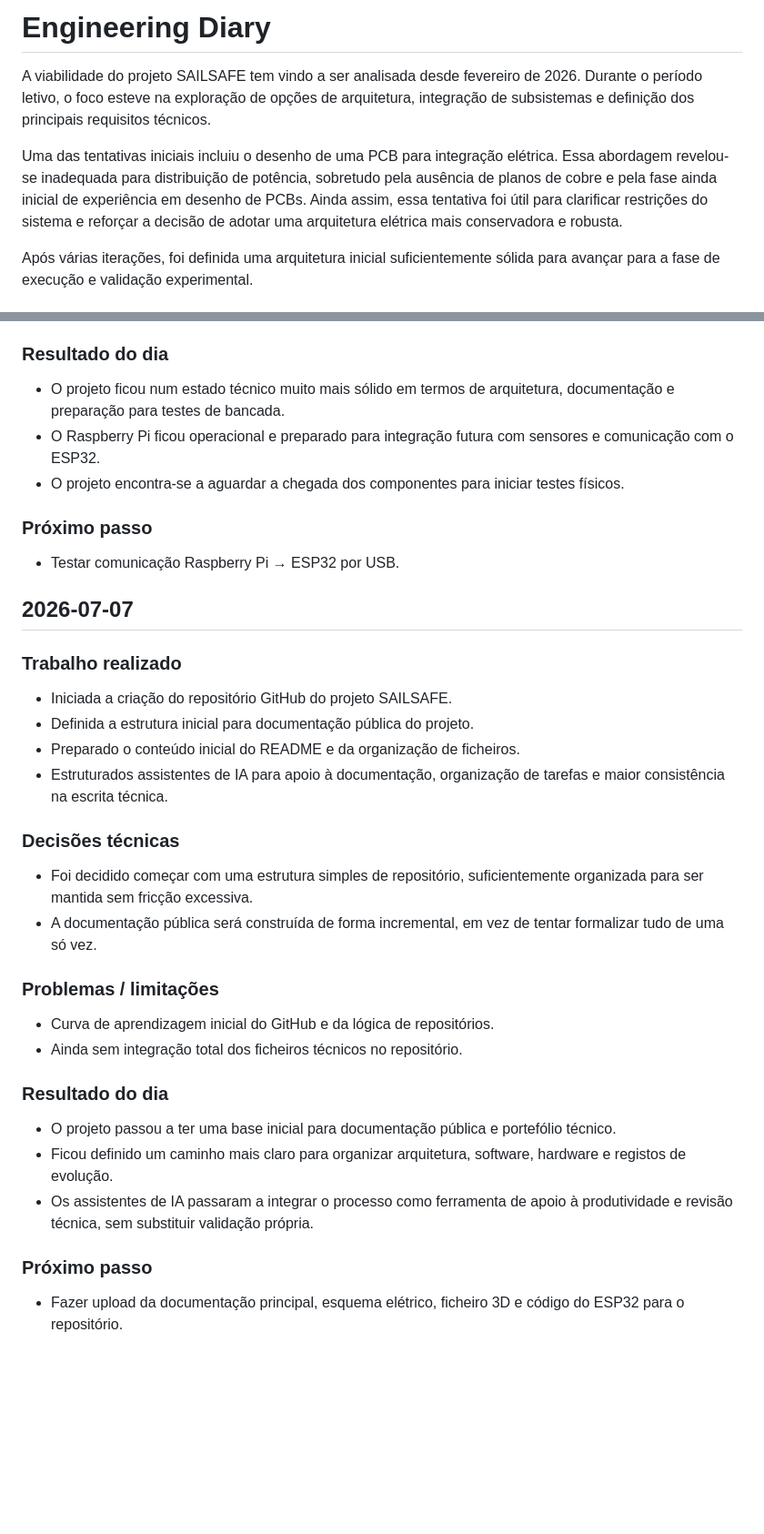
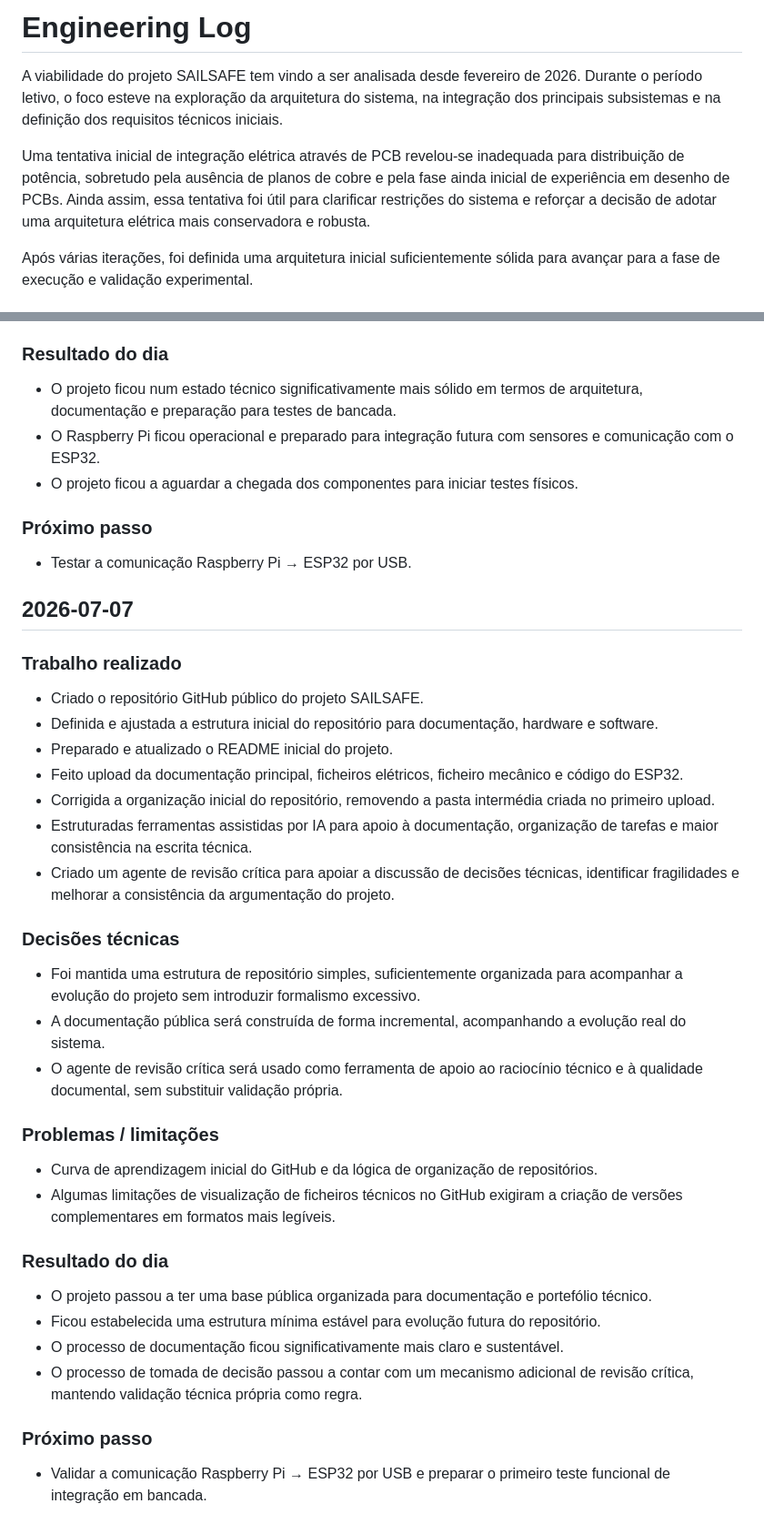
Before and after one commit to goncalomdasilva-ctrl/SAILSAFE, a Markdown page: Engineering_log.md, 2 parts joined by grey strips. Shown: that part at 91% size. Rendered like a GitHub page; blank space fills up the shorter version.

Commit message:
Revise Engineering Log with project updates
Updated the Engineering Log to include recent project developments, including the creation of a public GitHub repository, documentation structure, and initial firmware preparations.

```diff
--- a/Engineering_log.md
+++ b/Engineering_log.md
@@ -1,8 +1,8 @@
-# Engineering Diary
+# Engineering Log
 
-A viabilidade do projeto SAILSAFE tem vindo a ser analisada desde fevereiro de 2026. Durante o período letivo, o foco esteve na exploração de opções de arquitetura, integração de subsistemas e definição dos principais requisitos técnicos.
+A viabilidade do projeto SAILSAFE tem vindo a ser analisada desde fevereiro de 2026. Durante o período letivo, o foco esteve na exploração da arquitetura do sistema, na integração dos principais subsistemas e na definição dos requisitos técnicos iniciais.
 
-Uma das tentativas iniciais incluiu o desenho de uma PCB para integração elétrica. Essa abordagem revelou-se inadequada para distribuição de potência, sobretudo pela ausência de planos de cobre e pela fase ainda inicial de experiência em desenho de PCBs. Ainda assim, essa tentativa foi útil para clarificar restrições do sistema e reforçar a decisão de adotar uma arquitetura elétrica mais conservadora e robusta.
+Uma tentativa inicial de integração elétrica através de PCB revelou-se inadequada para distribuição de potência, sobretudo pela ausência de planos de cobre e pela fase ainda inicial de experiência em desenho de PCBs. Ainda assim, essa tentativa foi útil para clarificar restrições do sistema e reforçar a decisão de adotar uma arquitetura elétrica mais conservadora e robusta.
 
 Após várias iterações, foi definida uma arquitetura inicial suficientemente sólida para avançar para a fase de execução e validação experimental.
 
@@ -48,33 +48,38 @@ Após várias iterações, foi definida uma arquitetura inicial suficientemente
 - A preparação inicial do Raspberry Pi exigiu adaptação de hardware disponível para configurar o microSD.
 
 ### Resultado do dia
-- O projeto ficou num estado técnico muito mais sólido em termos de arquitetura, documentação e preparação para testes de bancada.
+- O projeto ficou num estado técnico significativamente mais sólido em termos de arquitetura, documentação e preparação para testes de bancada.
 - O Raspberry Pi ficou operacional e preparado para integração futura com sensores e comunicação com o ESP32.
-- O projeto encontra-se a aguardar a chegada dos componentes para iniciar testes físicos.
+- O projeto ficou a aguardar a chegada dos componentes para iniciar testes físicos.
 
 ### Próximo passo
-- Testar comunicação Raspberry Pi → ESP32 por USB.
+- Testar a comunicação Raspberry Pi → ESP32 por USB.
 
 ## 2026-07-07
 
 ### Trabalho realizado
-- Iniciada a criação do repositório GitHub do projeto SAILSAFE.
-- Definida a estrutura inicial para documentação pública do projeto.
-- Preparado o conteúdo inicial do README e da organização de ficheiros.
-- Estruturados assistentes de IA para apoio à documentação, organização de tarefas e maior consistência na escrita técnica.
+- Criado o repositório GitHub público do projeto SAILSAFE.
+- Definida e ajustada a estrutura inicial do repositório para documentação, hardware e software.
+- Preparado e atualizado o README inicial do projeto.
+- Feito upload da documentação principal, ficheiros elétricos, ficheiro mecânico e código do ESP32.
+- Corrigida a organização inicial do repositório, removendo a pasta intermédia criada no primeiro upload.
+- Estruturadas ferramentas assistidas por IA para apoio à documentação, organização de tarefas e maior consistência na escrita técnica.
+- Criado um agente de revisão crítica para apoiar a discussão de decisões técnicas, identificar fragilidades e melhorar a consistência da argumentação do projeto.
 
 ### Decisões técnicas
-- Foi decidido começar com uma estrutura simples de repositório, suficientemente organizada para ser mantida sem fricção excessiva.
-- A documentação pública será construída de forma incremental, em vez de tentar formalizar tudo de uma só vez.
+- Foi mantida uma estrutura de repositório simples, suficientemente organizada para acompanhar a evolução do projeto sem introduzir formalismo excessivo.
+- A documentação pública será construída de forma incremental, acompanhando a evolução real do sistema.
+- O agente de revisão crítica será usado como ferramenta de apoio ao raciocínio técnico e à qualidade documental, sem substituir validação própria.
 
 ### Problemas / limitações
-- Curva de aprendizagem inicial do GitHub e da lógica de repositórios.
-- Ainda sem integração total dos ficheiros técnicos no repositório.
+- Curva de aprendizagem inicial do GitHub e da lógica de organização de repositórios.
+- Algumas limitações de visualização de ficheiros técnicos no GitHub exigiram a criação de versões complementares em formatos mais legíveis.
 
 ### Resultado do dia
-- O projeto passou a ter uma base inicial para documentação pública e portefólio técnico.
-- Ficou definido um caminho mais claro para organizar arquitetura, software, hardware e registos de evolução.
-- Os assistentes de IA passaram a integrar o processo como ferramenta de apoio à produtividade e revisão técnica, sem substituir validação própria.
+- O projeto passou a ter uma base pública organizada para documentação e portefólio técnico.
+- Ficou estabelecida uma estrutura mínima estável para evolução futura do repositório.
+- O processo de documentação ficou significativamente mais claro e sustentável.
+- O processo de tomada de decisão passou a contar com um mecanismo adicional de revisão crítica, mantendo validação técnica própria como regra.
 
 ### Próximo passo
-- Fazer upload da documentação principal, esquema elétrico, ficheiro 3D e código do ESP32 para o repositório.
+- Validar a comunicação Raspberry Pi → ESP32 por USB e preparar o primeiro teste funcional de integração em bancada.
```
